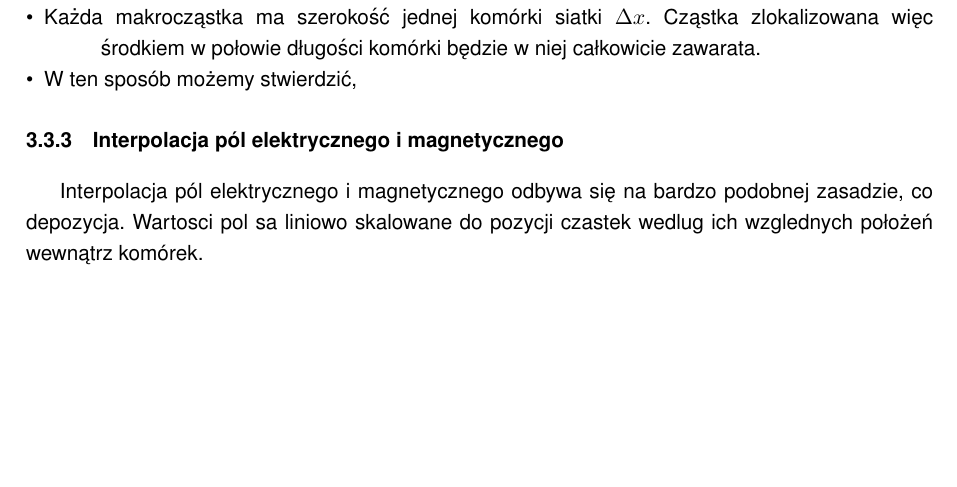
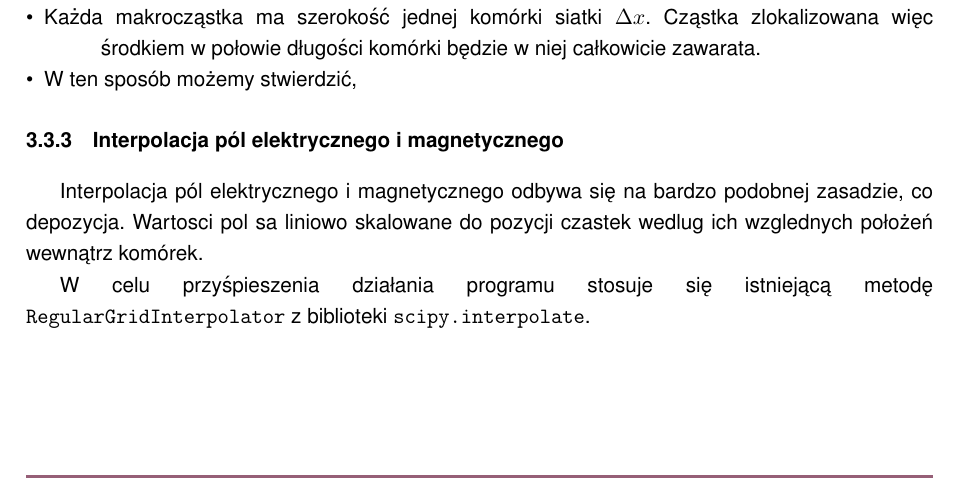
Before and after one commit to StanczakDominik/ThesisText, a LaTeX thesis (thesis.tex, which reads Text/body.tex): part of page 9 of 15 before the commit and part of page 9 of 16 after it, cut so that both start at the same text, the shorter picture padded with empty space. Compiled offline with pdfLaTeX.

Commit message:
RegularGridInterpolate

```diff
--- a/Text/body.tex
+++ b/Text/body.tex
@@ -310,6 +310,9 @@ W ostatnich czasach symulacje Particle-in-Cell zostały wykorzystane m.in. do
     \subsubsection{Interpolacja pól elektrycznego i magnetycznego}
     Interpolacja pól elektrycznego i magnetycznego odbywa się na bardzo podobnej zasadzie, co depozycja.
     Wartosci pol sa liniowo skalowane do pozycji czastek wedlug ich wzglednych położeń wewnątrz komórek.
+
+    W celu przyśpieszenia działania programu stosuje się istniejącą metodę
+    \code{RegularGridInterpolator} z biblioteki \code{scipy.interpolate}. % TODO: zaimplementować i sprawdzić
 % TODO CONTINUE opowiadanie o interpolacji
     \subsubsection{Field solver} %TODO: przerobić
 
```
Also changed, not shown: Makefile.
